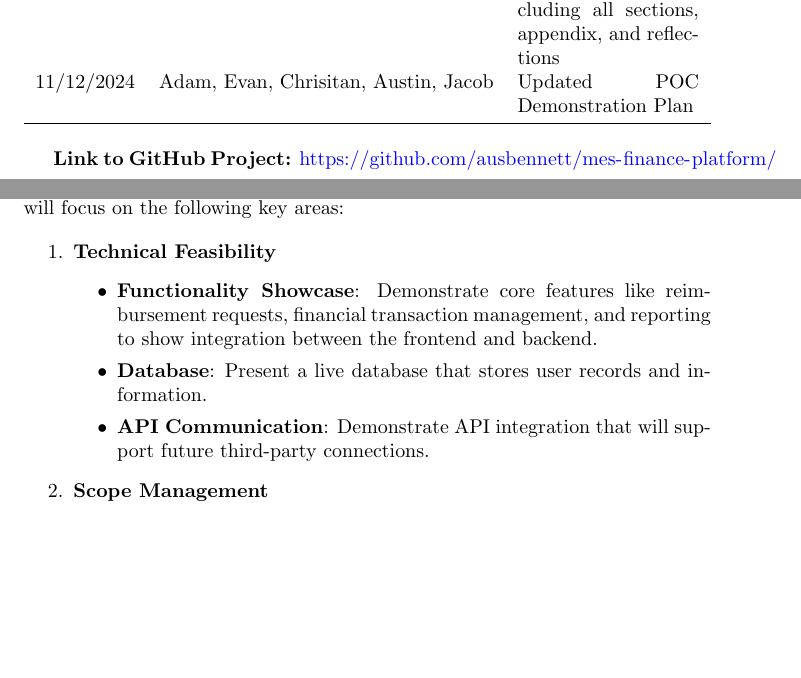
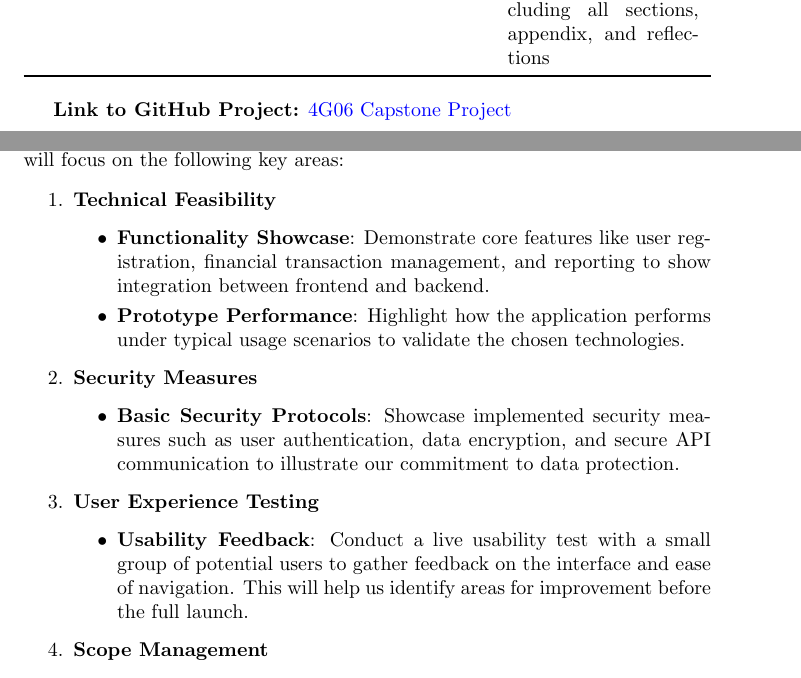
Before and after one commit to ausbennett/mes-finance-platform, a LaTeX document (docs/DevelopmentPlan/DevelopmentPlan.tex): two parts of pages 1 and 7 of 17, joined at a grey line, cut so that both start at the same text, the shorter picture padded with empty space. Compiled offline with pdfLaTeX.

Commit message:
resolve #63: adding github project link into dev plan

```diff
--- a/docs/DevelopmentPlan/DevelopmentPlan.tex
+++ b/docs/DevelopmentPlan/DevelopmentPlan.tex
@@ -3,6 +3,7 @@
 \usepackage{booktabs}
 \usepackage{tabularx}
 \usepackage{enumitem}
+\usepackage{hyperref}
 
 \title{Development Plan\\\progname}
 
@@ -24,12 +25,11 @@
 \textbf{Date} & \textbf{Developer(s)} & \textbf{Change}\\
 \midrule
 9/24/2024 & Adam, Evan, Christian, Austin, Jacob & Initial revision, including all sections, appendix, and reflections\\
-11/12/2024 & Adam, Evan, Chrisitan, Austin, Jacob & Updated POC Demonstration Plan\\
 \bottomrule
 \end{tabularx}
 \end{table}
 
-\textbf{Link to GitHub Project:} \url{https://github.com/ausbennett/mes-finance-platform/}
+\textbf{Link to GitHub Project:} \href{https://github.com/users/ausbennett/projects/3}{4G06 Capstone Project}
 
 \newpage{}
 
@@ -169,9 +169,18 @@ To address these risks during the proof of concept (POC) demonstration, we will
 \begin{enumerate}[label=\arabic*.]
     \item \textbf{Technical Feasibility}
     \begin{itemize}
-        \item \textbf{Functionality Showcase}: Demonstrate core features like reimbursement requests, financial transaction management, and reporting to show integration between the frontend and backend.
-        \item \textbf{Database}: Present a live database that stores user records and information.
-        \item \textbf{API Communication}: Demonstrate API integration that will support future third-party connections.
+        \item \textbf{Functionality Showcase}: Demonstrate core features like user registration, financial transaction management, and reporting to show integration between frontend and backend.
+        \item \textbf{Prototype Performance}: Highlight how the application performs under typical usage scenarios to validate the chosen technologies.
+    \end{itemize}
+
+    \item \textbf{Security Measures}
+    \begin{itemize}
+        \item \textbf{Basic Security Protocols}: Showcase implemented security measures such as user authentication, data encryption, and secure API communication to illustrate our commitment to data protection.
+    \end{itemize}
+
+    \item \textbf{User Experience Testing}
+    \begin{itemize}
+        \item \textbf{Usability Feedback}: Conduct a live usability test with a small group of potential users to gather feedback on the interface and ease of navigation. This will help us identify areas for improvement before the full launch.
     \end{itemize}
 
     \item \textbf{Scope Management}
```
